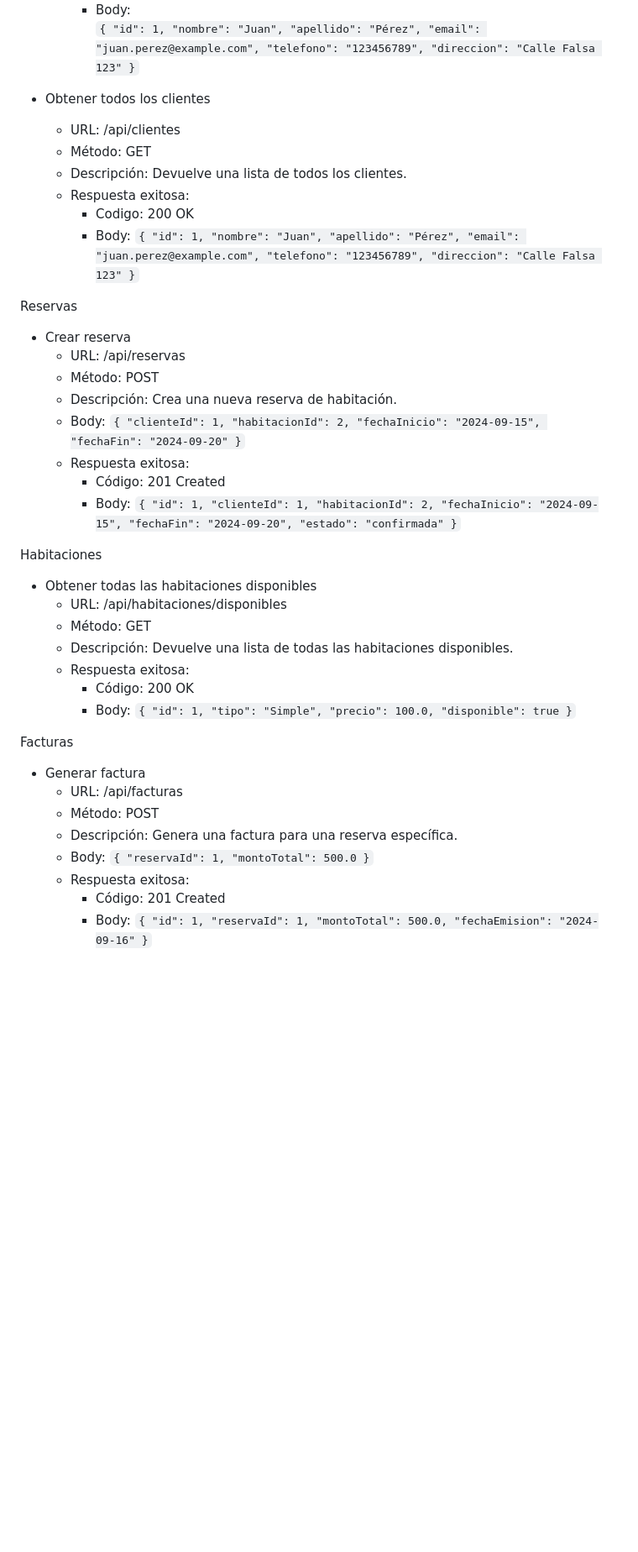
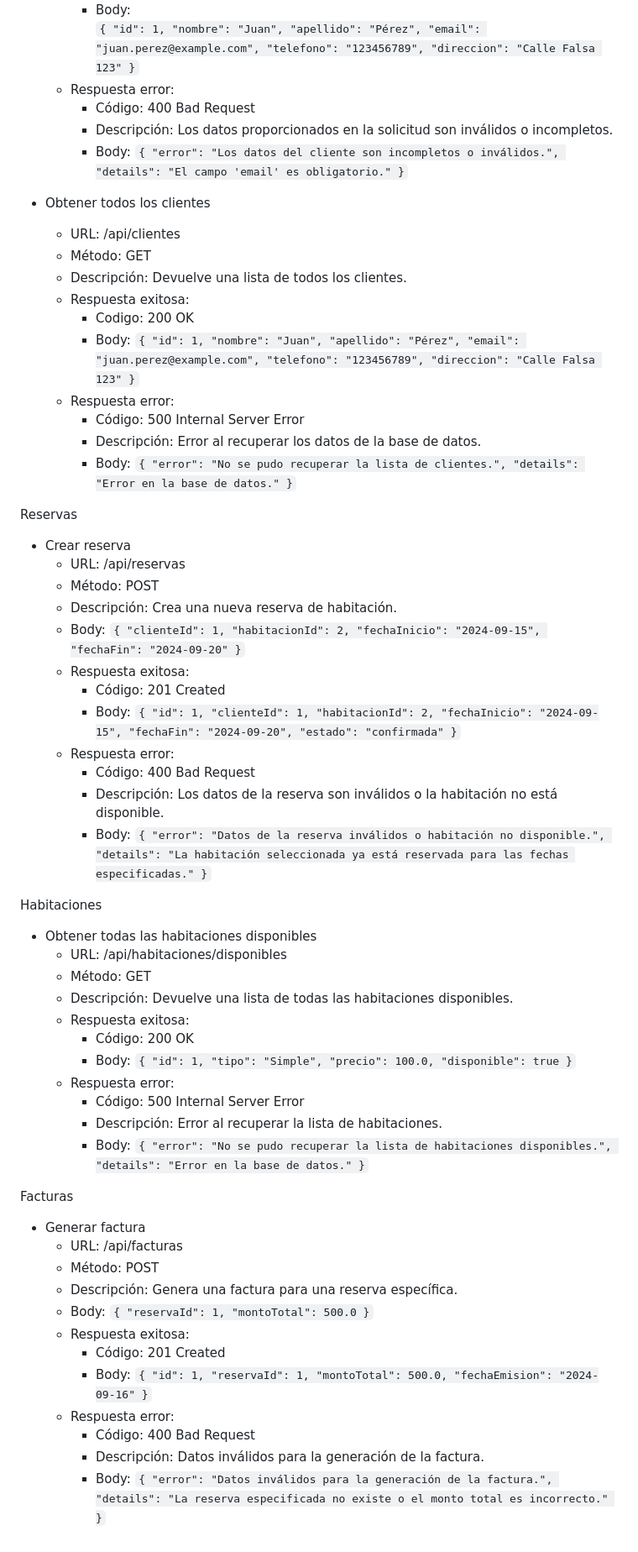
Before and after one commit to iarabravo/arquitecturaweb, a Markdown page: README.md, the part around the change. Shown: that part at 84% size. Rendered like a GitHub page; blank space fills up the shorter version.

Commit message:
Mensaje describiendo los cambios

```diff
--- a/README.md
+++ b/README.md
@@ -57,6 +57,14 @@ Clientes
             "telefono": "123456789",
             "direccion": "Calle Falsa 123"
             }`
+    * Respuesta error:
+        * Código: 400 Bad Request
+        * Descripción: Los datos proporcionados en la solicitud son inválidos o incompletos.
+        * Body:
+            `{
+            "error": "Los datos del cliente son incompletos o inválidos.",
+            "details": "El campo 'email' es obligatorio."
+            }`
 
 * Obtener todos los clientes
     * URL: /api/clientes
@@ -72,6 +80,14 @@ Clientes
                 "email": "juan.perez@example.com",
                 "telefono": "123456789",
                 "direccion": "Calle Falsa 123"
+            }`
+    * Respuesta error:
+        * Código: 500 Internal Server Error
+        * Descripción: Error al recuperar los datos de la base de datos.
+        * Body:
+            `{
+            "error": "No se pudo recuperar la lista de clientes.",
+            "details": "Error en la base de datos."
             }`
 
 Reservas
@@ -97,6 +113,14 @@ Reservas
             "fechaFin": "2024-09-20",
             "estado": "confirmada"
             }`
+    * Respuesta error:
+        * Código: 400 Bad Request
+        * Descripción: Los datos de la reserva son inválidos o la habitación no está disponible.
+        * Body:
+            `{
+            "error": "Datos de la reserva inválidos o habitación no disponible.",
+            "details": "La habitación seleccionada ya está reservada para las fechas especificadas."
+            }`
 
 Habitaciones
 * Obtener todas las habitaciones disponibles
@@ -111,6 +135,14 @@ Habitaciones
                 "tipo": "Simple",
                 "precio": 100.0,
                 "disponible": true
+            }`
+    * Respuesta error:
+        * Código: 500 Internal Server Error
+        * Descripción: Error al recuperar la lista de habitaciones.
+        * Body:
+            `{
+            "error": "No se pudo recuperar la lista de habitaciones disponibles.",
+            "details": "Error en la base de datos."
             }`
 
 Facturas
@@ -132,3 +164,11 @@ Facturas
             "montoTotal": 500.0,
             "fechaEmision": "2024-09-16"
             }`
+    * Respuesta error:
+        * Código: 400 Bad Request
+        * Descripción: Datos inválidos para la generación de la factura.
+        * Body:
+            `{
+            "error": "Datos inválidos para la generación de la factura.",
+            "details": "La reserva especificada no existe o el monto total es incorrecto."
+            }`
```
